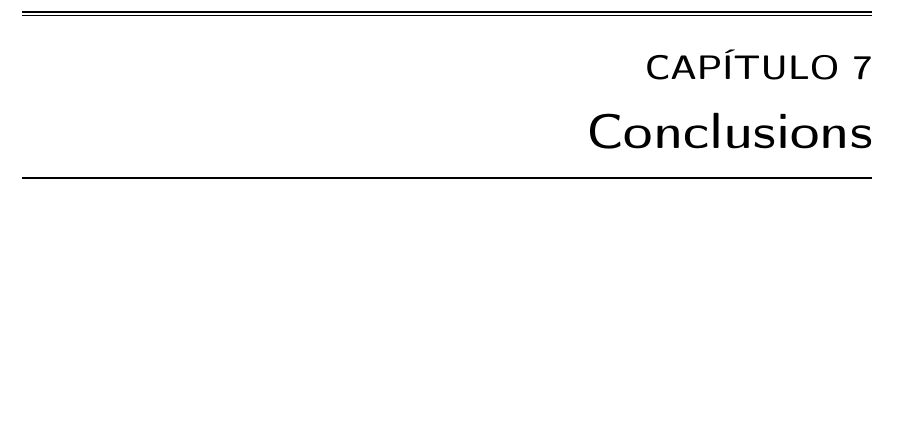
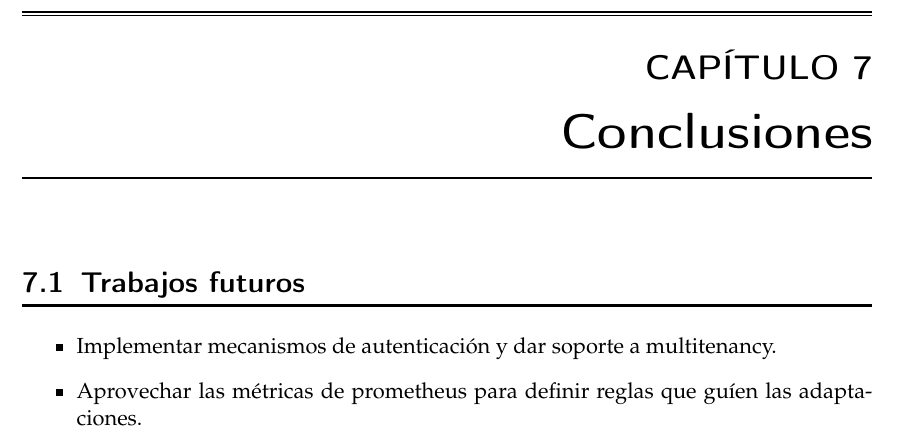
Before and after one commit to Starkie/TFM-DistributedAutoadaptiveSystems, a LaTeX document (docs/TFM.tex, which reads docs/cap_conclusiones/conclusiones.tex): part of page 61 of 67, cut so that both start at the same text, the shorter picture padded with empty space. Compiled offline with pdfLaTeX.

Commit message:
Extraer capítulo de conclusiones

```diff
--- a/docs/TFM.tex
+++ b/docs/TFM.tex
@@ -16,7 +16,7 @@
 %%%%%%%%%%%%%%%%%%%%%%%%%%%%%%%%%%%%%%%%%%%%%%%%%%%%%%%%%%%%%%%%%%%%%%%%%%%%%%%
 
 \newcommand{\relativepath}{"style"}
-\documentclass[11pt,spanish,listoffigures,listoftables]{\relativepath/tfgetsinf}
+\documentclass[11pt,spanish,listoffigures,listoftables,listofalgorithms]{\relativepath/tfgetsinf}
 
 %%%%%%%%%%%%%%%%%%%%%%%%%%%%%%%%%%%%%%%%%%%%%%%%%%%%%%%%%%%%%%%%%%%%%%%%%%%%%%%
 %                     CODIFICACIO DEL FITXER FONT                             %
@@ -108,9 +108,7 @@
 %                                 CONCLUSIONS                                 %
 %%%%%%%%%%%%%%%%%%%%%%%%%%%%%%%%%%%%%%%%%%%%%%%%%%%%%%%%%%%%%%%%%%%%%%%%%%%%%%%
 
-\chapter{Conclusions}
-
-????? ????????????? ????????????? ????????????? ????????????? ?????????????
+\input{cap_conclusiones/conclusiones}
 
 %%%%%%%%%%%%%%%%%%%%%%%%%%%%%%%%%%%%%%%%%%%%%%%%%%%%%%%%%%%%%%%%%%%%%%%%%%%%%%%
 %                                BIBLIOGRAFIA                                 %
--- /dev/null
+++ b/docs/cap_conclusiones/conclusiones.tex
@@ -0,0 +1,9 @@
+\chapter{Conclusiones}
+\label{chap:conclusiones}
+
+\section{Trabajos futuros}
+
+\begin{itemize}
+  \item Implementar mecanismos de autenticación y dar soporte a multitenancy.
+  \item  Aprovechar las métricas de prometheus para definir reglas que guíen las adaptaciones.
+\end{itemize}
```
